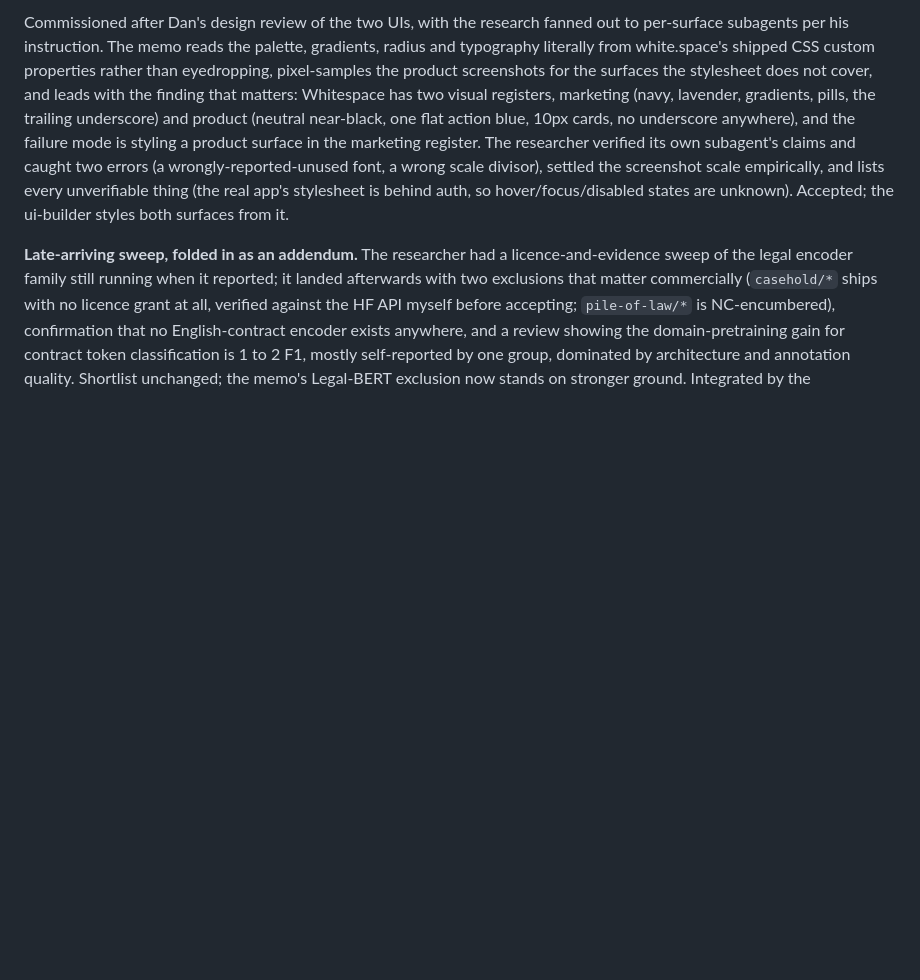
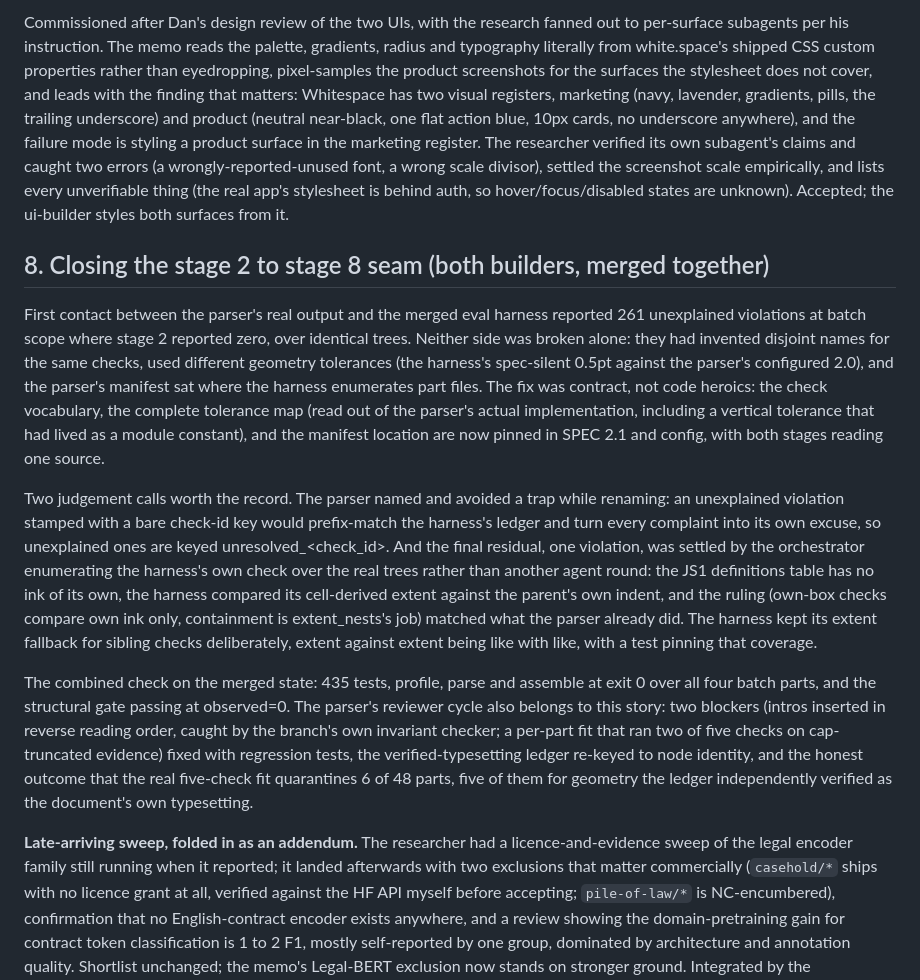
Before and after one commit to dporder/whitespace-kg-assessment, a Markdown page: handover/REVIEW-NOTES.md, the part around the change. GitHub-like rendering; blank space fills up the shorter version.

Commit message:
REVIEW-NOTES: the stage 2 to stage 8 seam story
Co-Authored-By: Claude Fable 5 <noreply@anthropic.com>

```diff
--- a/handover/REVIEW-NOTES.md
+++ b/handover/REVIEW-NOTES.md
@@ -244,6 +244,35 @@ the marketing register. The researcher verified its own subagent's claims and ca
 empirically, and lists every unverifiable thing (the real app's stylesheet is behind auth, so
 hover/focus/disabled states are unknown). Accepted; the ui-builder styles both surfaces from it.
 
+## 8. Closing the stage 2 to stage 8 seam (both builders, merged together)
+
+First contact between the parser's real output and the merged eval harness reported 261
+unexplained violations at batch scope where stage 2 reported zero, over identical trees. Neither
+side was broken alone: they had invented disjoint names for the same checks, used different
+geometry tolerances (the harness's spec-silent 0.5pt against the parser's configured 2.0), and
+the parser's manifest sat where the harness enumerates part files. The fix was contract, not
+code heroics: the check vocabulary, the complete tolerance map (read out of the parser's actual
+implementation, including a vertical tolerance that had lived as a module constant), and the
+manifest location are now pinned in SPEC 2.1 and config, with both stages reading one source.
+
+Two judgement calls worth the record. The parser named and avoided a trap while renaming: an
+unexplained violation stamped with a bare check-id key would prefix-match the harness's ledger
+and turn every complaint into its own excuse, so unexplained ones are keyed unresolved_<check_id>.
+And the final residual, one violation, was settled by the orchestrator enumerating the harness's
+own check over the real trees rather than another agent round: the JS1 definitions table has no
+ink of its own, the harness compared its cell-derived extent against the parent's own indent, and
+the ruling (own-box checks compare own ink only, containment is extent_nests's job) matched what
+the parser already did. The harness kept its extent fallback for sibling checks deliberately,
+extent against extent being like with like, with a test pinning that coverage.
+
+The combined check on the merged state: 435 tests, profile, parse and assemble at exit 0 over all
+four batch parts, and the structural gate passing at observed=0. The parser's reviewer cycle also
+belongs to this story: two blockers (intros inserted in reverse reading order, caught by the
+branch's own invariant checker; a per-part fit that ran two of five checks on cap-truncated
+evidence) fixed with regression tests, the verified-typesetting ledger re-keyed to node identity,
+and the honest outcome that the real five-check fit quarantines 6 of 48 parts, five of them for
+geometry the ledger independently verified as the document's own typesetting.
+
 **Late-arriving sweep, folded in as an addendum.** The researcher had a licence-and-evidence
 sweep of the legal encoder family still running when it reported; it landed afterwards with two
 exclusions that matter commercially (`casehold/*` ships with no licence grant at all, verified
```
